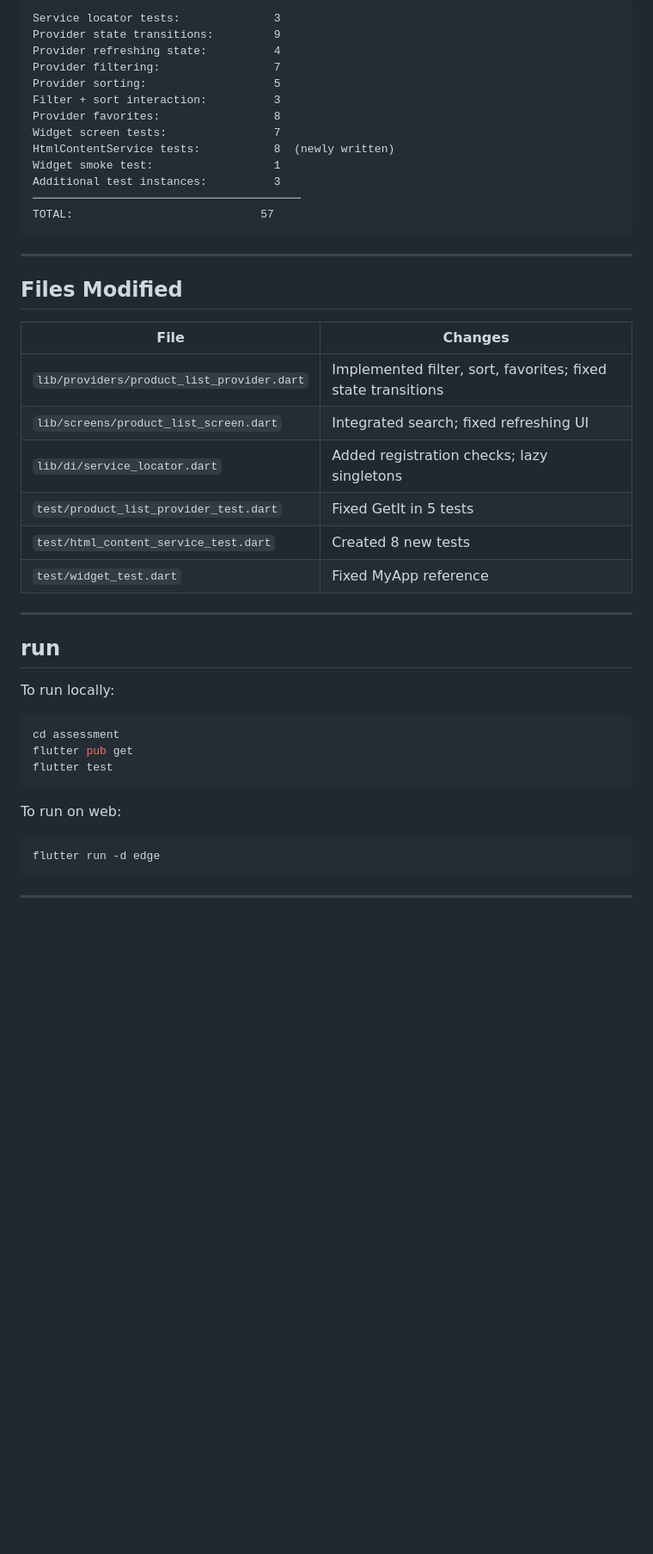
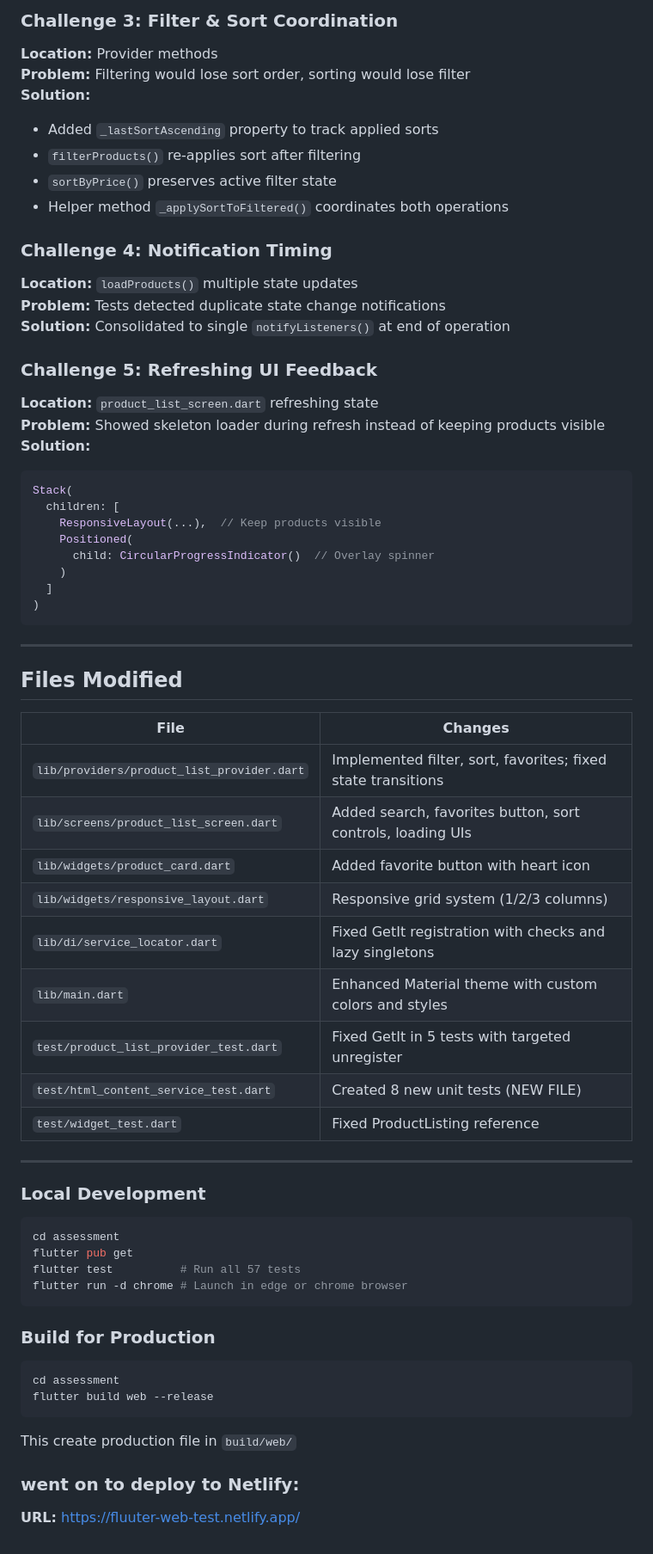
Before and after one commit to gregory-bot/product-listing-assessment, a Markdown page: README.md, the part around one of its changes. Shown at 86% size. GitHub-like rendering; blank space fills up the shorter version.

````diff
--- a/README.md
+++ b/README.md
@@ -147,17 +186,32 @@ lib/
 ```
-Service locator tests:              3
-Provider state transitions:         9
-Provider refreshing state:          4
-Provider filtering:                 7
-Provider sorting:                   5
-Filter + sort interaction:          3
-Provider favorites:                 8
-Widget screen tests:                7
-HtmlContentService tests:           8  (newly written)
-Widget smoke test:                  1
-Additional test instances:          3
-────────────────────────────────────────
-TOTAL:                            57
+
+### Challenge 3: Filter & Sort Coordination
+**Location:** Provider methods
+**Problem:** Filtering would lose sort order, sorting would lose filter
+**Solution:**
+- Added `_lastSortAscending` property to track applied sorts
+- `filterProducts()` re-applies sort after filtering
+- `sortByPrice()` preserves active filter state
+- Helper method `_applySortToFiltered()` coordinates both operations
+
+### Challenge 4: Notification Timing
+**Location:** `loadProducts()` multiple state updates
+**Problem:** Tests detected duplicate state change notifications
+**Solution:** Consolidated to single `notifyListeners()` at end of operation
+
+### Challenge 5: Refreshing UI Feedback
+**Location:** `product_list_screen.dart` refreshing state
+**Problem:** Showed skeleton loader during refresh instead of keeping products visible
+**Solution:**
+```dart
+Stack(
+  children: [
+    ResponsiveLayout(...),  // Keep products visible
+    Positioned(
+      child: CircularProgressIndicator()  // Overlay spinner
+    )
+  ]
+)
 ```
 
 ---
@@ -165,31 +219,34 @@ TOTAL:                            57
 ## Files Modified
 
 | File | Changes |
-|------|---------|
+|---|---|
 | `lib/providers/product_list_provider.dart` | Implemented filter, sort, favorites; fixed state transitions |
-| `lib/screens/product_list_screen.dart` | Integrated search; fixed refreshing UI |
-| `lib/di/service_locator.dart` | Added registration checks; lazy singletons |
-| `test/product_list_provider_test.dart` | Fixed GetIt in 5 tests |
-| `test/html_content_service_test.dart` | Created 8 new tests |
-| `test/widget_test.dart` | Fixed MyApp reference |
+| `lib/screens/product_list_screen.dart` | Added search, favorites button, sort controls, loading UIs |
+| `lib/widgets/product_card.dart` | Added favorite button with heart icon |
+| `lib/widgets/responsive_layout.dart` | Responsive grid system (1/2/3 columns) |
+| `lib/di/service_locator.dart` | Fixed GetIt registration with checks and lazy singletons |
+| `lib/main.dart` | Enhanced Material theme with custom colors and styles |
+| `test/product_list_provider_test.dart` | Fixed GetIt in 5 tests with targeted unregister |
+| `test/html_content_service_test.dart` | Created 8 new unit tests (NEW FILE) |
+| `test/widget_test.dart` | Fixed ProductListing reference |
 
 ---
 
-
-## run
-
-To run locally:
-
+### Local Development
 ```bash
 cd assessment
 flutter pub get
-flutter test
+flutter test          # Run all 57 tests
+flutter run -d chrome # Launch in edge or chrome browser
 ```
 
-To run on web:
-
+### Build for Production
 ```bash
-flutter run -d edge
+cd assessment
+flutter build web --release
 ```
 
----
+This create production file in `build/web/`
+
+### went on to deploy to Netlify:
+**URL:** https://fluuter-web-test.netlify.app/
````
Also changed, not shown: other parts of README.md (+160 -121 lines).
